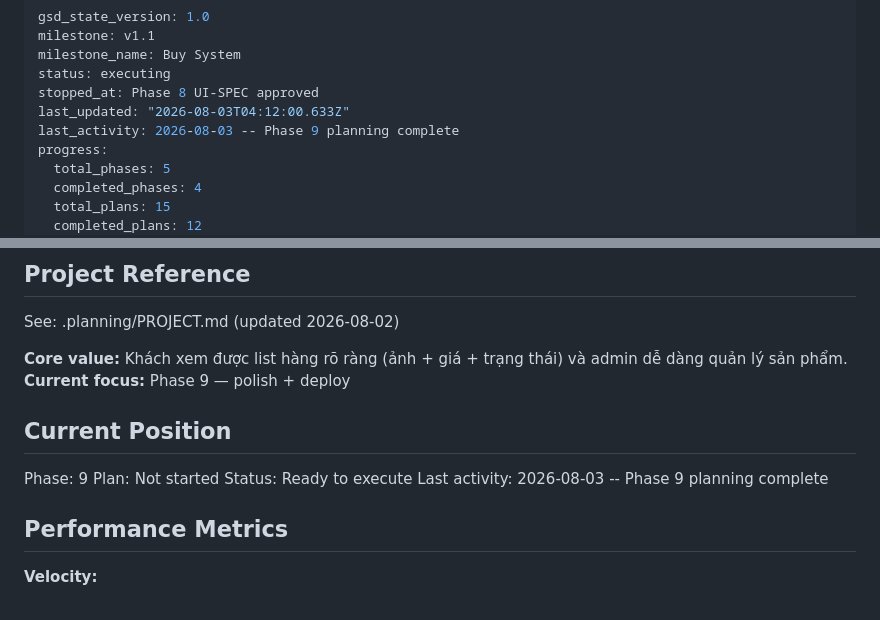
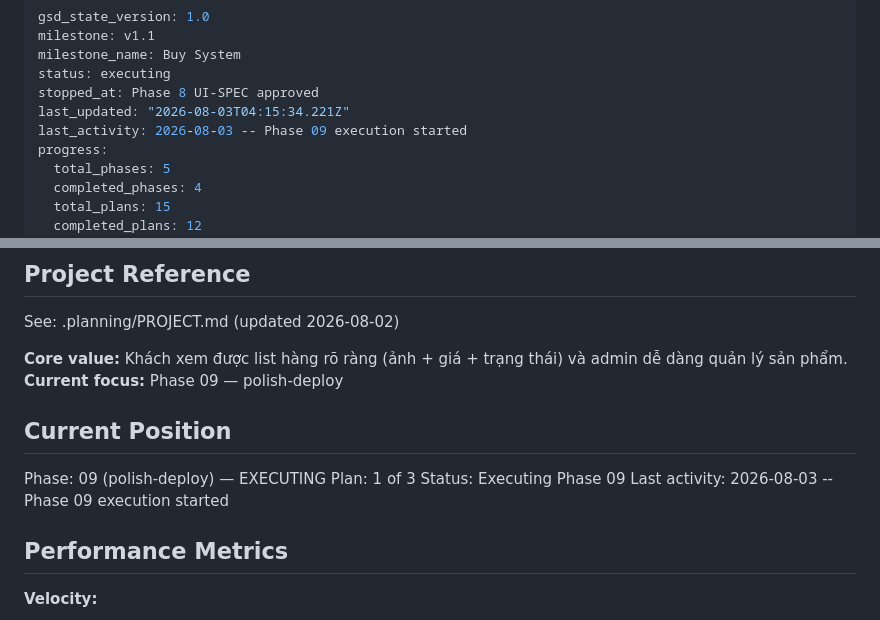
Before and after one commit to DangTAnh/StrWb, a Markdown page: .planning/STATE.md, 2 parts joined by grey strips. GitHub-like rendering.

Commit message:
docs(phase-09): update tracking after wave 1

```diff
--- a/.planning/STATE.md
+++ b/.planning/STATE.md
@@ -4,8 +4,8 @@ milestone: v1.1
 milestone_name: Buy System
 status: executing
 stopped_at: Phase 8 UI-SPEC approved
-last_updated: "2026-08-03T04:12:00.633Z"
-last_activity: 2026-08-03 -- Phase 9 planning complete
+last_updated: "2026-08-03T04:15:34.221Z"
+last_activity: 2026-08-03 -- Phase 09 execution started
 progress:
   total_phases: 5
   completed_phases: 4
@@ -21,14 +21,14 @@ progress:
 See: .planning/PROJECT.md (updated 2026-08-02)
 
 **Core value:** Khách xem được list hàng rõ ràng (ảnh + giá + trạng thái) và admin dễ dàng quản lý sản phẩm.
-**Current focus:** Phase 9 — polish + deploy
+**Current focus:** Phase 09 — polish-deploy
 
 ## Current Position
 
-Phase: 9
-Plan: Not started
-Status: Ready to execute
-Last activity: 2026-08-03 -- Phase 9 planning complete
+Phase: 09 (polish-deploy) — EXECUTING
+Plan: 1 of 3
+Status: Executing Phase 09
+Last activity: 2026-08-03 -- Phase 09 execution started
 
 ## Performance Metrics
 
```
Also changed, not shown: .planning/ROADMAP.md (+2 -2 lines).
